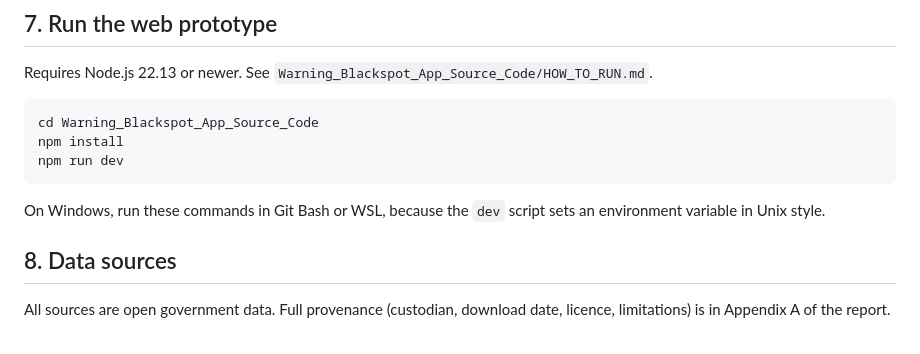
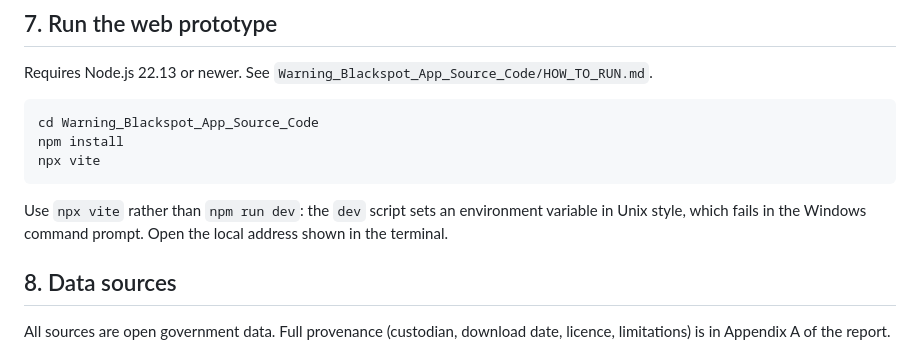
Before and after one commit to HendrickDang/nt-warning-blackspot-index, a Markdown page: README.md, the part around the change. GitHub-like rendering.

````diff
--- a/README.md
+++ b/README.md
@@ -135,11 +135,12 @@ Requires Node.js 22.13 or newer. See `Warning_Blackspot_App_Source_Code/HOW_TO_R
 ```sh
 cd Warning_Blackspot_App_Source_Code
 npm install
-npm run dev
+npx vite
 ```
 
-On Windows, run these commands in Git Bash or WSL, because the `dev` script sets an
-environment variable in Unix style.
+Use `npx vite` rather than `npm run dev`: the `dev` script sets an environment variable
+in Unix style, which fails in the Windows command prompt. Open the local address shown
+in the terminal.
 
 ## 8. Data sources
 
````
